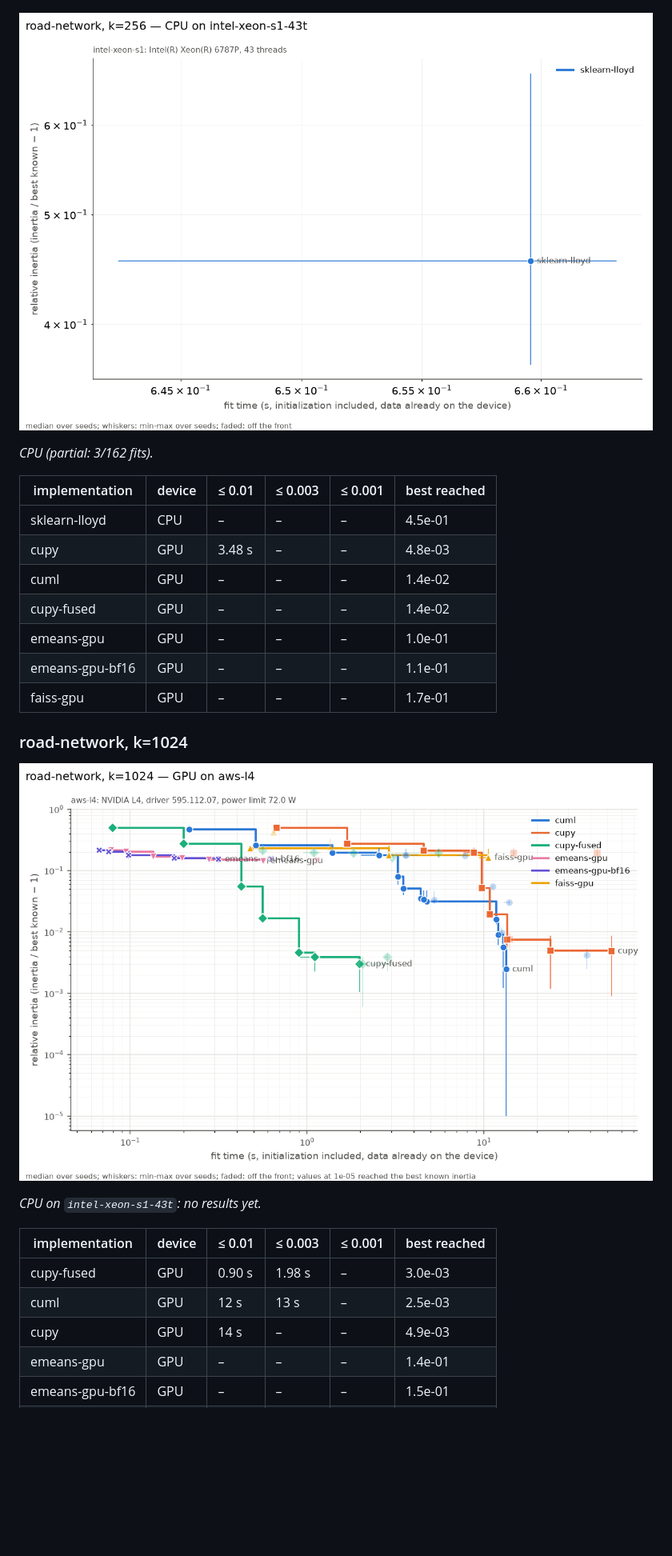
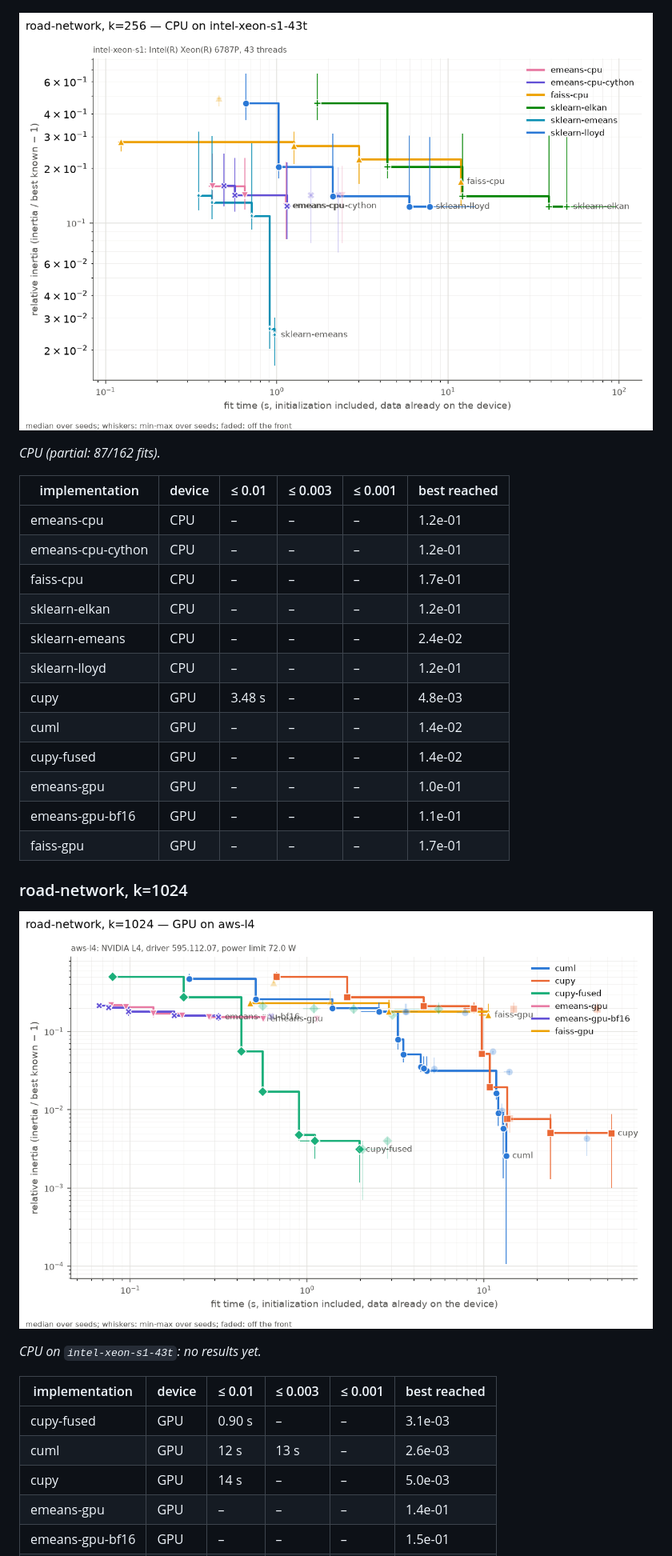
Before and after one commit to cakedev0/kmeans-benchmarks, a Markdown page: RESULTS.md, the part around one of its changes. Shown at 80% size. GitHub-like rendering; pictures changed too: plots/road-network-k1024-aws-l4-gpu.png, plots/road-network-k256-intel-xeon-s1-43t-cpu.png; blank space fills up the shorter version.

```diff
--- a/RESULTS.md
+++ b/RESULTS.md
@@ -248,9 +248,14 @@ Datasets: [sift-128](#sift-128), [glove-200](#glove-200), [clip-512](#clip-512),
 
-*CPU (partial: 3/162 fits).*
+*CPU (partial: 87/162 fits).*
 
 | implementation | device | ≤ 0.01 | ≤ 0.003 | ≤ 0.001 | best reached |
 |---|---|---|---|---|---|
-| sklearn-lloyd | CPU | – | – | – | 4.5e-01 |
+| emeans-cpu | CPU | – | – | – | 1.2e-01 |
+| emeans-cpu-cython | CPU | – | – | – | 1.2e-01 |
+| faiss-cpu | CPU | – | – | – | 1.7e-01 |
+| sklearn-elkan | CPU | – | – | – | 1.2e-01 |
+| sklearn-emeans | CPU | – | – | – | 2.4e-02 |
+| sklearn-lloyd | CPU | – | – | – | 1.2e-01 |
 | cupy | GPU | 3.48 s | – | – | 4.8e-03 |
 | cuml | GPU | – | – | – | 1.4e-02 |
 | cupy-fused | GPU | – | – | – | 1.4e-02 |
@@ -266,9 +271,9 @@ Datasets: [sift-128](#sift-128), [glove-200](#glove-200), [clip-512](#clip-512),
 
 | implementation | device | ≤ 0.01 | ≤ 0.003 | ≤ 0.001 | best reached |
 |---|---|---|---|---|---|
-| cupy-fused | GPU | 0.90 s | 1.98 s | – | 3.0e-03 |
-| cuml | GPU | 12 s | 13 s | – | 2.5e-03 |
-| cupy | GPU | 14 s | – | – | 4.9e-03 |
+| cupy-fused | GPU | 0.90 s | – | – | 3.1e-03 |
+| cuml | GPU | 12 s | 13 s | – | 2.6e-03 |
+| cupy | GPU | 14 s | – | – | 5.0e-03 |
 | emeans-gpu | GPU | – | – | – | 1.4e-01 |
 | emeans-gpu-bf16 | GPU | – | – | – | 1.5e-01 |
 | faiss-gpu | GPU | – | – | – | 1.6e-01 |
```
Also changed, not shown: other parts of RESULTS.md (+3 -3 lines), 4 other files.
